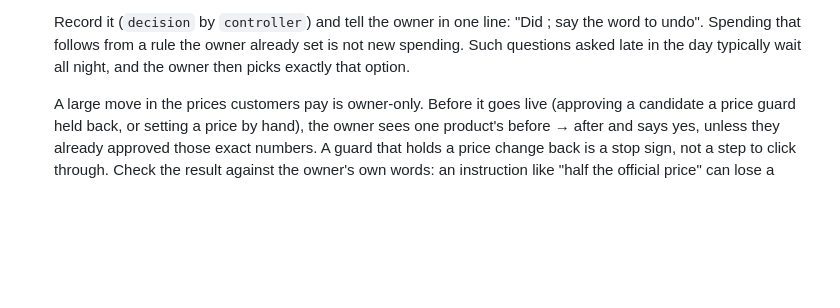
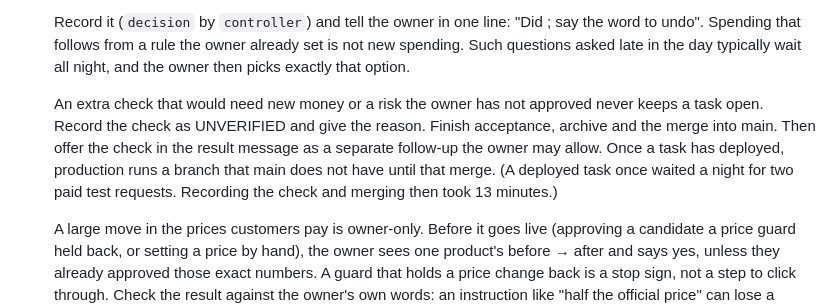
Before and after one commit to nhype/telegram-harness, a Markdown page: skills/harness-controller/SKILL.md, the part around the change. GitHub-like rendering; blank space fills up the shorter version.

Commit message:
controller skill: an unapproved extra check never keeps a deployed task open
Co-Authored-By: Claude Opus 5.5 <noreply@anthropic.com>

```diff
--- a/skills/harness-controller/SKILL.md
+++ b/skills/harness-controller/SKILL.md
@@ -140,6 +140,13 @@ owner's to answer.
    Record it (`decision` by `controller`) and tell the owner in one line: "Did <what>; say the word to
    undo". Spending that follows from a rule the owner already set is not new spending. Such questions
    asked late in the day typically wait all night, and the owner then picks exactly that option.
+
+   An extra check that would need new money or a risk the owner has not approved never keeps a task
+   open. Record the check as UNVERIFIED and give the reason. Finish acceptance, archive and the merge
+   into main. Then offer the check in the result message as a separate follow-up the owner may allow.
+   Once a task has deployed, production runs a branch that main does not have until that merge.
+   (A deployed task once waited a night for two paid test requests. Recording the check and merging
+   then took 13 minutes.)
 
    A large move in the prices customers pay is owner-only. Before it goes live (approving a candidate a
    price guard held back, or setting a price by hand), the owner sees one product's before → after and
```
